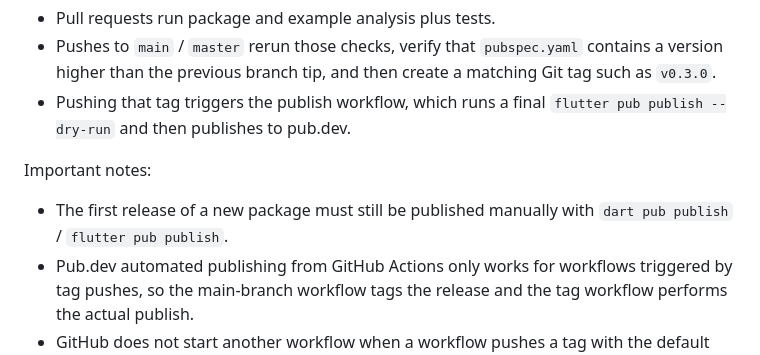
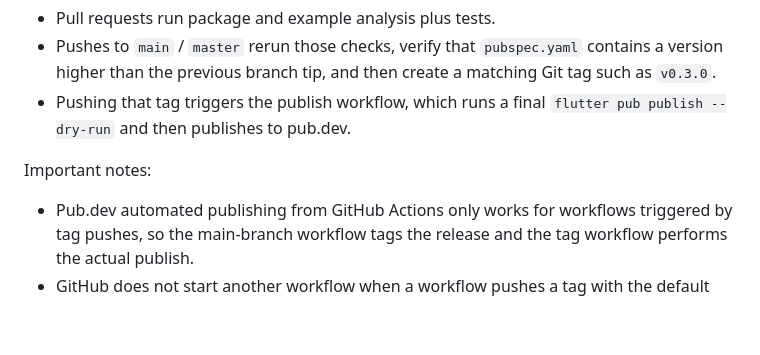
Before and after one commit to aleemElmozogi/flutter_defender, a Markdown page: README.md, the part around the change. Drawn GitHub-style; blank space fills up the shorter version.

Commit message:
docs: update README to clarify automated publishing process
- Remove the note regarding the requirement for manual publishing of the first package release.

```diff
--- a/README.md
+++ b/README.md
@@ -332,8 +332,6 @@ This repository includes GitHub Actions for CI and publishing:
 
 Important notes:
 
-- The first release of a new package must still be published manually with
-  `dart pub publish` / `flutter pub publish`.
 - Pub.dev automated publishing from GitHub Actions only works for workflows
   triggered by tag pushes, so the main-branch workflow tags the release and the
   tag workflow performs the actual publish.
```
